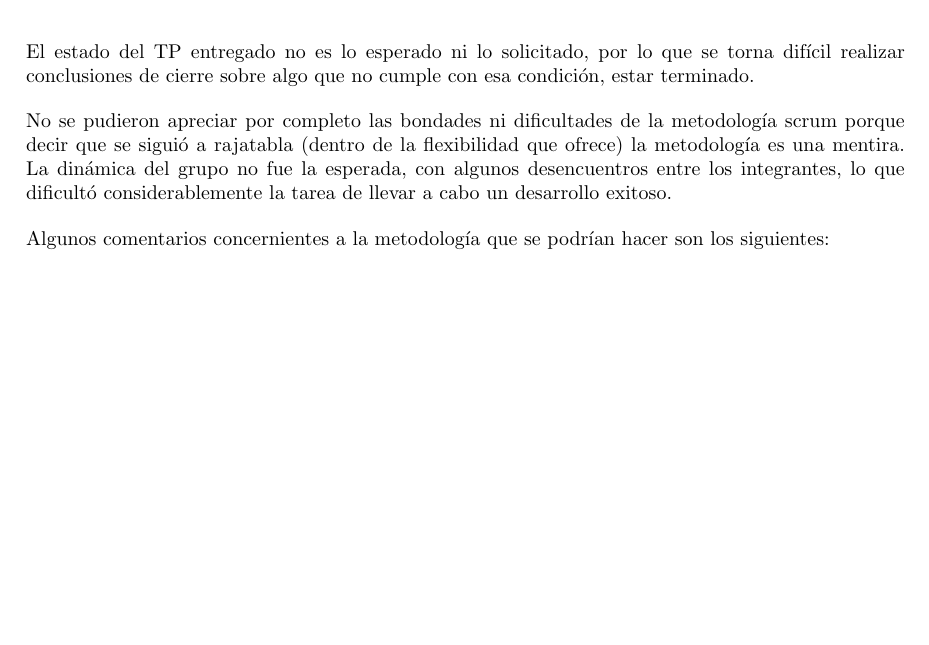
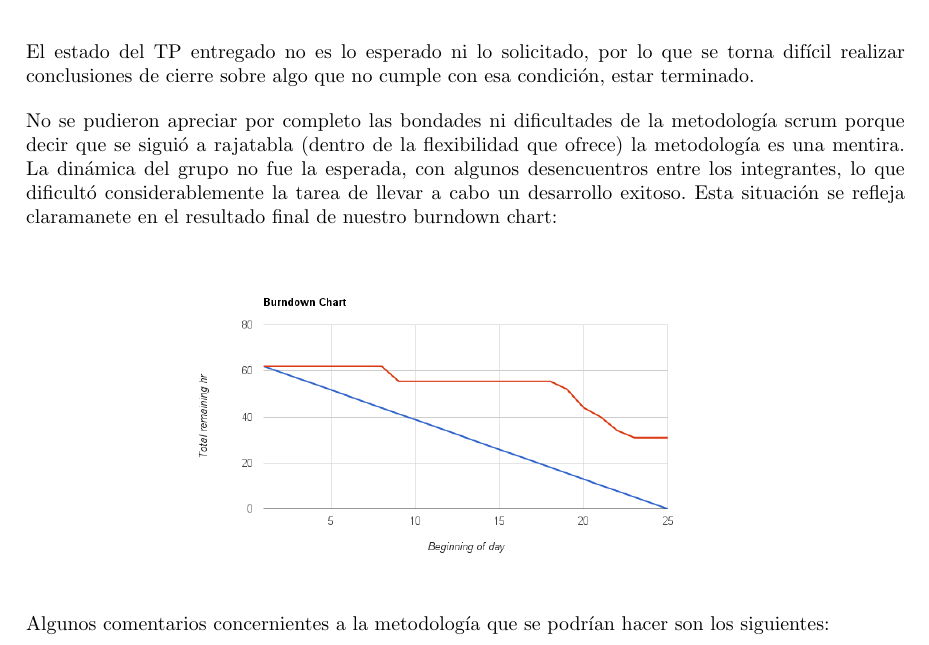
Before and after one commit to nicovalle/isw2, a LaTeX document (tp1/informe/informe.tex, which reads tp1/informe/conclusion.tex): part of page 20 of 20, cut so that both start at the same text, the shorter picture padded with empty space. Compiled offline with pdfLaTeX.

Commit message:
Meto el burndown

```diff
--- a/tp1/informe/conclusion.tex
+++ b/tp1/informe/conclusion.tex
@@ -2,6 +2,11 @@
 El estado del TP entregado no es lo esperado ni lo solicitado, por lo que se torna difícil realizar conclusiones de cierre sobre algo que no cumple con esa condición, estar terminado.
 
 No se pudieron apreciar por completo las bondades ni dificultades de la metodología scrum porque decir que se siguió a rajatabla (dentro de la flexibilidad que ofrece) la metodología es una mentira. La dinámica del grupo no fue la esperada, con algunos desencuentros entre los integrantes, lo que dificultó considerablemente la tarea de llevar a cabo un desarrollo exitoso.
+Esta situación se refleja claramanete en el resultado final de nuestro burndown chart:
+
+\begin{center}
+\includegraphics[scale=0.4]{burndown.png}
+\end{center}
 
 Algunos comentarios concernientes a la metodología que se podrían hacer son los siguientes:
 \begin{itemize}
```
Also changed, not shown: tp1/informe/burndown.png (added).
